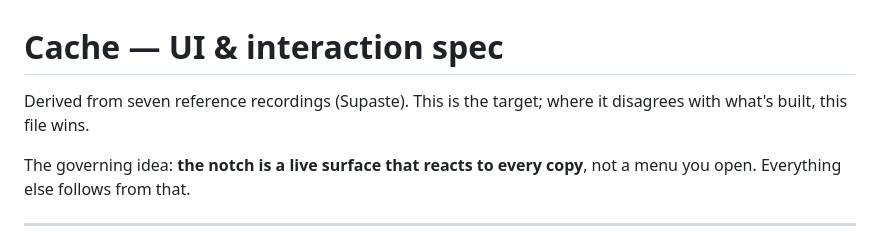
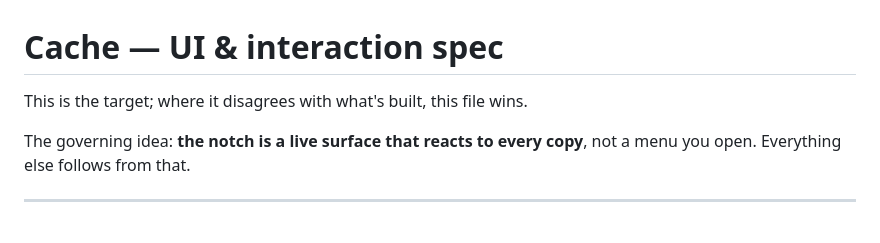
Before and after one commit to sagarmohansingh02-cloud/cache, a Markdown page: DESIGN.md, the part around the change. Rendered like a GitHub page.

Commit message:
Drop the provenance note from the design spec
The spec itself is what matters here — the surfaces, the tray behaviour,
the card anatomy — and it stands on its own without a line about where
the original reference material came from.

```diff
--- a/DESIGN.md
+++ b/DESIGN.md
@@ -1,7 +1,6 @@
 # Cache — UI & interaction spec
 
-Derived from seven reference recordings (Supaste). This is the target; where it
-disagrees with what's built, this file wins.
+This is the target; where it disagrees with what's built, this file wins.
 
 The governing idea: **the notch is a live surface that reacts to every copy**,
 not a menu you open. Everything else follows from that.
```
